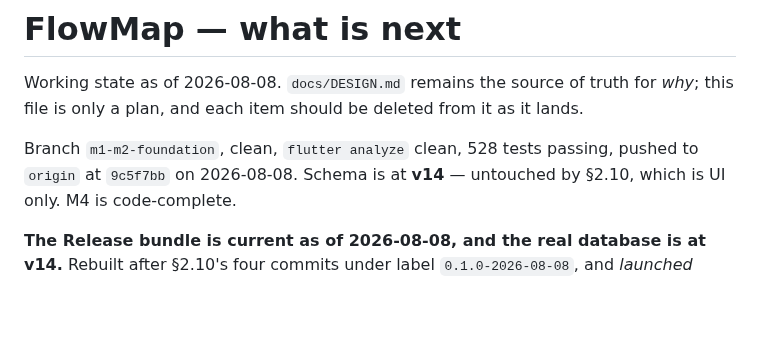
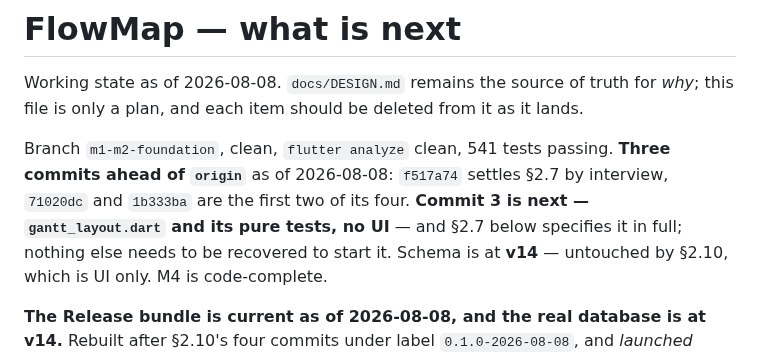
Before and after one commit to matheus-sancha/FlowMap, a Markdown page: docs/TODO.md, the part around the change. Rendered like a GitHub page; blank space fills up the shorter version.

Commit message:
Say where the branch actually is
Three commits ahead of origin, 541 tests. The header claimed 528 and a pushed
tree, which is the kind of drift the paragraph below it exists to prevent.

Co-Authored-By: Claude Opus 5 <noreply@anthropic.com>

```diff
--- a/docs/TODO.md
+++ b/docs/TODO.md
@@ -3,8 +3,10 @@
 Working state as of 2026-08-08. `docs/DESIGN.md` remains the source of truth for *why*; this file
 is only a plan, and each item should be deleted from it as it lands.
 
-Branch `m1-m2-foundation`, clean, `flutter analyze` clean, 528 tests passing, pushed to `origin`
-at `9c5f7bb` on 2026-08-08.
+Branch `m1-m2-foundation`, clean, `flutter analyze` clean, 541 tests passing. **Three commits ahead
+of `origin`** as of 2026-08-08: `f517a74` settles §2.7 by interview, `71020dc` and `1b333ba` are the
+first two of its four. **Commit 3 is next — `gantt_layout.dart` and its pure tests, no UI** — and
+§2.7 below specifies it in full; nothing else needs to be recovered to start it.
 Schema is at **v14** — untouched by §2.10, which is UI only. M4 is code-complete.
 
 **The Release bundle is current as of 2026-08-08, and the real database is at v14.** Rebuilt after
```
